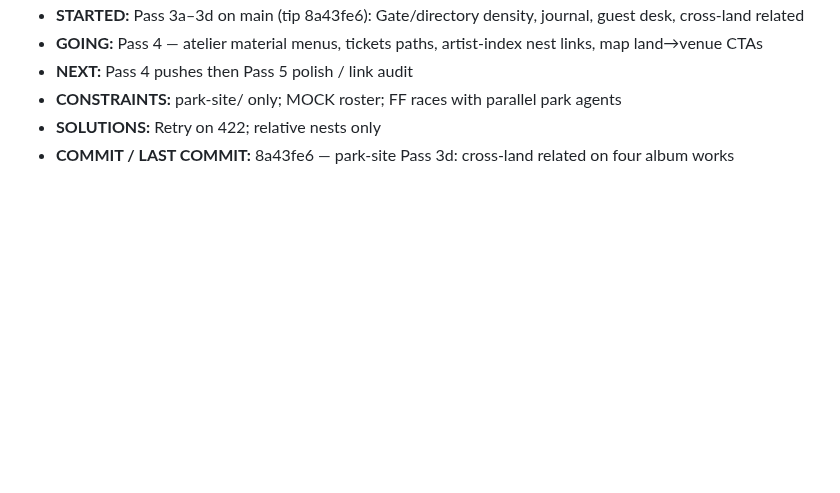
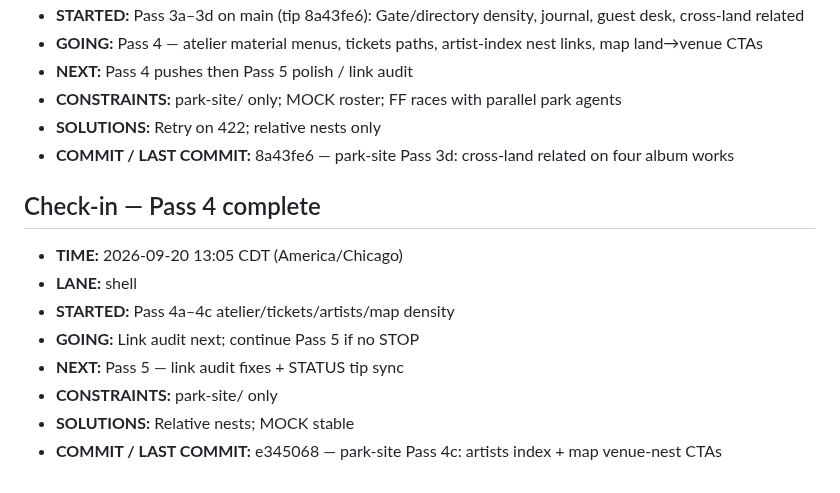
Before and after one commit to Rydelicmusic/Octave, a Markdown page: park-site/STATUS.md, the part around the change. Rendered like a GitHub page; blank space fills up the shorter version.

Commit message:
park-site STATUS: Pass 4 complete @e345068; continue Pass 5

```diff
--- a/park-site/STATUS.md
+++ b/park-site/STATUS.md
@@ -79,3 +79,14 @@ Geometry lock: Origin hub (0,0); +X The Board; −X The Block; +Z Gate / The Poc
 - **CONSTRAINTS:** park-site/ only; MOCK roster; FF races with parallel park agents
 - **SOLUTIONS:** Retry on 422; relative nests only
 - **COMMIT / LAST COMMIT:** 8a43fe6 — park-site Pass 3d: cross-land related on four album works
+
+## Check-in — Pass 4 complete
+
+- **TIME:** 2026-09-20 13:05 CDT (America/Chicago)
+- **LANE:** shell
+- **STARTED:** Pass 4a–4c atelier/tickets/artists/map density
+- **GOING:** Link audit next; continue Pass 5 if no STOP
+- **NEXT:** Pass 5 — link audit fixes + STATUS tip sync
+- **CONSTRAINTS:** park-site/ only
+- **SOLUTIONS:** Relative nests; MOCK stable
+- **COMMIT / LAST COMMIT:** e345068 — park-site Pass 4c: artists index + map venue-nest CTAs
```
